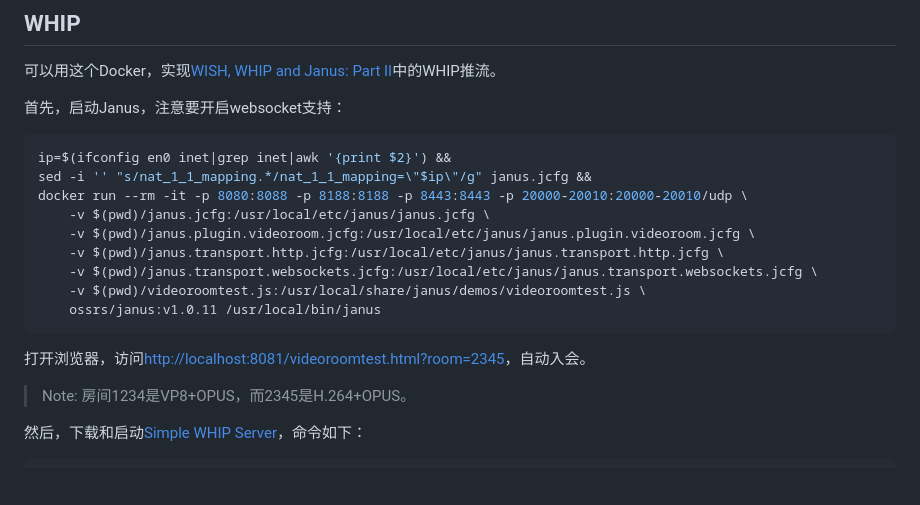
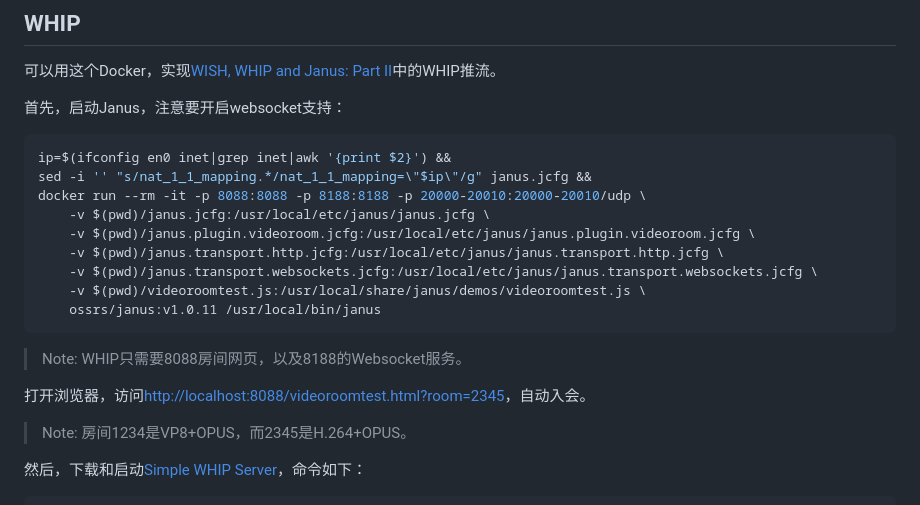
Before and after one commit to winlinvip/janus-docker, a Markdown page: README.md, the part around the change. Rendered like a GitHub page; blank space fills up the shorter version.

````diff
--- a/README.md
+++ b/README.md
@@ -66,7 +66,7 @@ Please read [srs-bench](https://github.com/ossrs/srs-bench/tree/feature/rtc#janu
 ```bash
 ip=$(ifconfig en0 inet|grep inet|awk '{print $2}') &&
 sed -i '' "s/nat_1_1_mapping.*/nat_1_1_mapping=\"$ip\"/g" janus.jcfg &&
-docker run --rm -it -p 8080:8088 -p 8188:8188 -p 8443:8443 -p 20000-20010:20000-20010/udp \
+docker run --rm -it -p 8088:8088 -p 8188:8188 -p 20000-20010:20000-20010/udp \
     -v $(pwd)/janus.jcfg:/usr/local/etc/janus/janus.jcfg \
     -v $(pwd)/janus.plugin.videoroom.jcfg:/usr/local/etc/janus/janus.plugin.videoroom.jcfg \
     -v $(pwd)/janus.transport.http.jcfg:/usr/local/etc/janus/janus.transport.http.jcfg \
@@ -75,7 +75,9 @@ docker run --rm -it -p 8080:8088 -p 8188:8188 -p 8443:8443 -p 20000-20010:20000-
     ossrs/janus:v1.0.11 /usr/local/bin/janus
 ```
 
-打开浏览器，访问[http://localhost:8081/videoroomtest.html?room=2345](http://localhost:8081/videoroomtest.html?room=2345)，自动入会。
+> Note: WHIP只需要8088房间网页，以及8188的Websocket服务。
+
+打开浏览器，访问[http://localhost:8088/videoroomtest.html?room=2345](http://localhost:8088/videoroomtest.html?room=2345)，自动入会。
 
 > Note: 房间1234是VP8+OPUS，而2345是H.264+OPUS。
 
````
